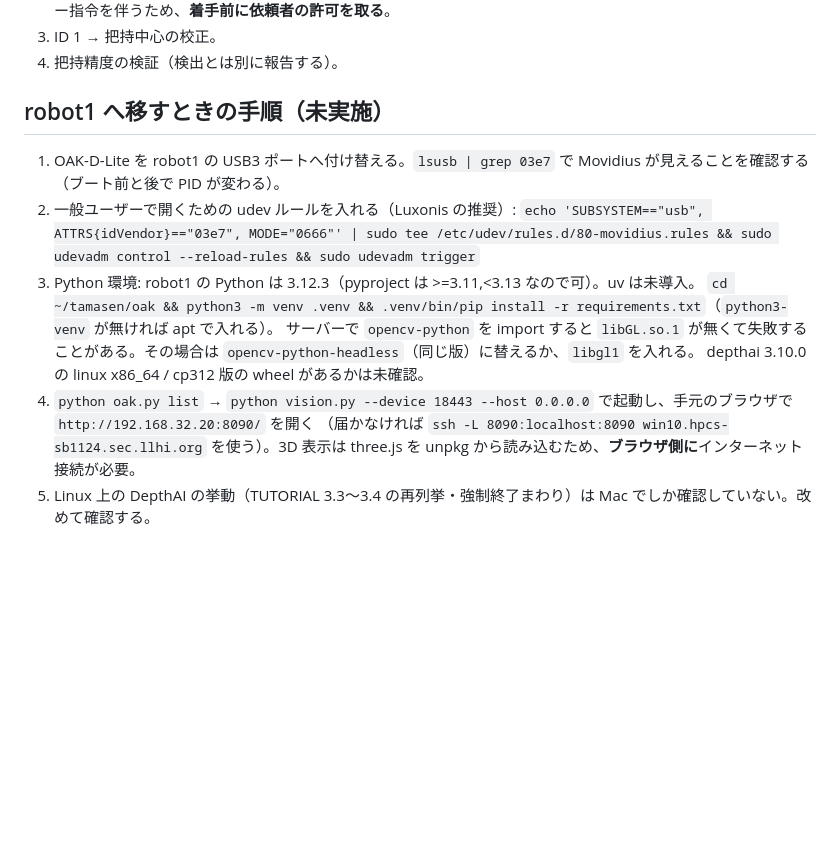
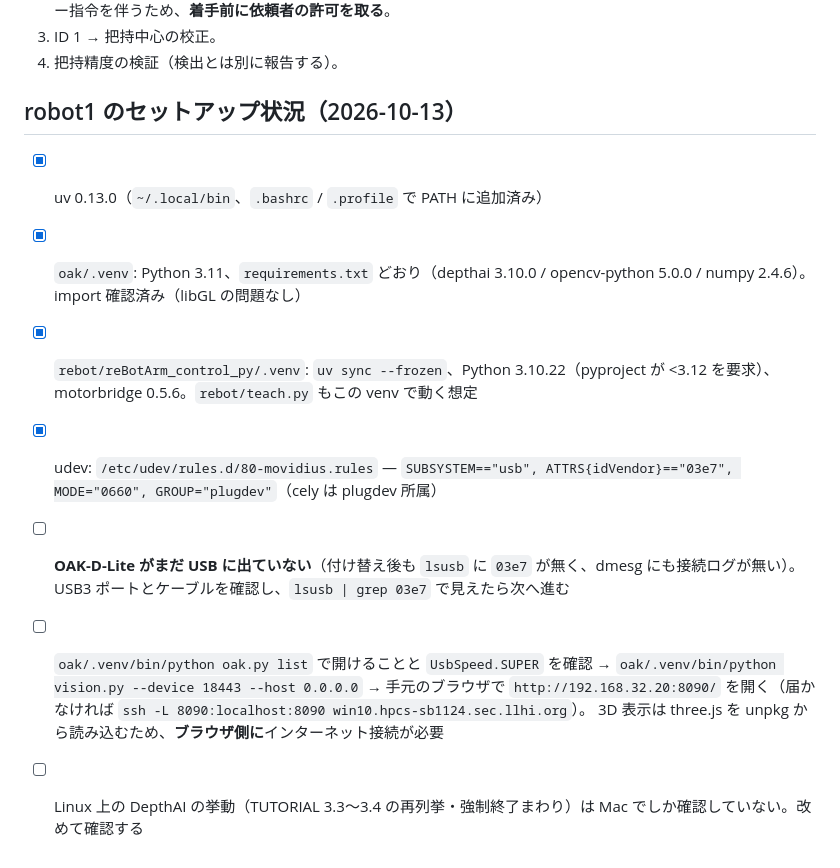
Before and after one commit to ShingoHattori/tamasen, a Markdown page: CLAUDE.md, the part around the change. Rendered like a GitHub page; blank space fills up the shorter version.

Commit message:
CLAUDE.md: record robot1 uv envs and OAK udev rule
Co-Authored-By: Claude Opus 5.5 <noreply@anthropic.com>

```diff
--- a/CLAUDE.md
+++ b/CLAUDE.md
@@ -78,14 +78,14 @@ reBot Arm B601-DM と OAK カメラで、ArUco マーカー付きの直方体ブ
 3. ID 1 → 把持中心の校正。
 4. 把持精度の検証（検出とは別に報告する）。
 
-## robot1 へ移すときの手順（未実施）
-1. OAK-D-Lite を robot1 の USB3 ポートへ付け替える。`lsusb | grep 03e7` で Movidius が見えることを確認する（ブート前と後で PID が変わる）。
-2. 一般ユーザーで開くための udev ルールを入れる（Luxonis の推奨）:
-   `echo 'SUBSYSTEM=="usb", ATTRS{idVendor}=="03e7", MODE="0666"' | sudo tee /etc/udev/rules.d/80-movidius.rules && sudo udevadm control --reload-rules && sudo udevadm trigger`
-3. Python 環境: robot1 の Python は 3.12.3（pyproject は >=3.11,<3.13 なので可）。uv は未導入。
-   `cd ~/tamasen/oak && python3 -m venv .venv && .venv/bin/pip install -r requirements.txt`（`python3-venv` が無ければ apt で入れる）。
-   サーバーで `opencv-python` を import すると `libGL.so.1` が無くて失敗することがある。その場合は `opencv-python-headless`（同じ版）に替えるか、`libgl1` を入れる。
-   depthai 3.10.0 の linux x86_64 / cp312 版の wheel があるかは未確認。
-4. `python oak.py list` → `python vision.py --device 18443 --host 0.0.0.0` で起動し、手元のブラウザで `http://192.168.32.20:8090/` を開く
-   （届かなければ `ssh -L 8090:localhost:8090 win10.hpcs-sb1124.sec.llhi.org` を使う）。3D 表示は three.js を unpkg から読み込むため、**ブラウザ側に**インターネット接続が必要。
-5. Linux 上の DepthAI の挙動（TUTORIAL 3.3〜3.4 の再列挙・強制終了まわり）は Mac でしか確認していない。改めて確認する。
+## robot1 のセットアップ状況（2026-10-13）
+- [x] uv 0.13.0（`~/.local/bin`、`.bashrc` / `.profile` で PATH に追加済み）
+- [x] `oak/.venv`: Python 3.11、`requirements.txt` どおり（depthai 3.10.0 / opencv-python 5.0.0 / numpy 2.4.6）。import 確認済み（libGL の問題なし）
+- [x] `rebot/reBotArm_control_py/.venv`: `uv sync --frozen`、Python 3.10.22（pyproject が <3.12 を要求）、motorbridge 0.5.6。`rebot/teach.py` もこの venv で動く想定
+- [x] udev: `/etc/udev/rules.d/80-movidius.rules` — `SUBSYSTEM=="usb", ATTRS{idVendor}=="03e7", MODE="0660", GROUP="plugdev"`（cely は plugdev 所属）
+- [ ] **OAK-D-Lite がまだ USB に出ていない**（付け替え後も `lsusb` に `03e7` が無く、dmesg にも接続ログが無い）。
+      USB3 ポートとケーブルを確認し、`lsusb | grep 03e7` で見えたら次へ進む
+- [ ] `oak/.venv/bin/python oak.py list` で開けることと `UsbSpeed.SUPER` を確認 → `oak/.venv/bin/python vision.py --device 18443 --host 0.0.0.0`
+      → 手元のブラウザで `http://192.168.32.20:8090/` を開く（届かなければ `ssh -L 8090:localhost:8090 win10.hpcs-sb1124.sec.llhi.org`）。
+      3D 表示は three.js を unpkg から読み込むため、**ブラウザ側に**インターネット接続が必要
+- [ ] Linux 上の DepthAI の挙動（TUTORIAL 3.3〜3.4 の再列挙・強制終了まわり）は Mac でしか確認していない。改めて確認する
```
